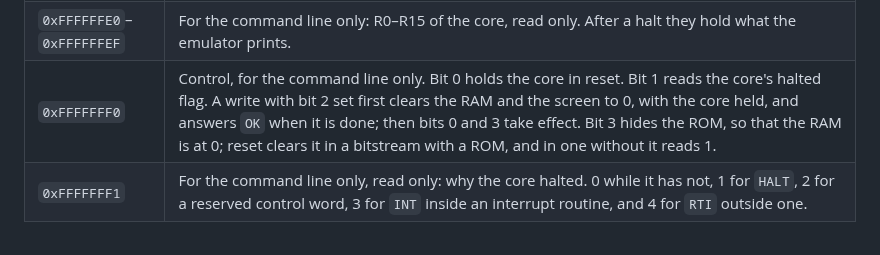
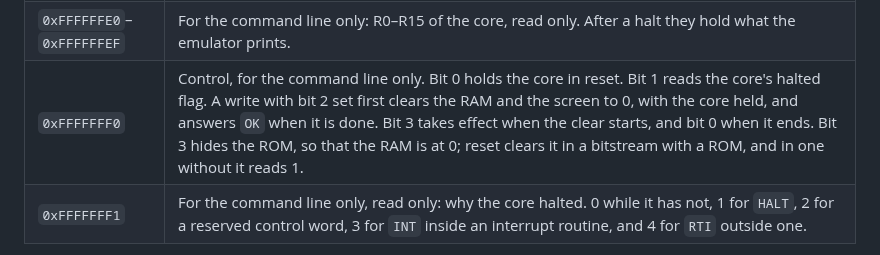
Before and after one commit to MJoergen/NiceMonMEGA65, a Markdown page: README.md, the part around the change. Rendered like a GitHub page.

Commit message:
Say when bit 3 of the control register takes effect
Issue #14, item 17.

The README said that after a clear both bits 0 and 3 take effect. Bit 3
takes effect when the clear starts, as nicemon.vhd's header says, and
bit 0 when it ends. The README now says so.

Co-Authored-By: Claude Opus 5.5 <noreply@anthropic.com>

```diff
--- a/README.md
+++ b/README.md
@@ -402,7 +402,7 @@ The command line and the core's data accesses see the same addresses.
 | `0xFFFFFF80`–`0xFFFFFF8F` | The screen's registers: the cursor and the display offset (see [The screen](#the-screen)). |
 | `0xFFFFFF90`–`0xFFFFFF9F` | The Nexys4DDR's LEDs, seven-segment display, buttons, and switches (see [The Nexys4DDR's devices](#the-nexys4ddrs-devices)). On the MEGA65 they read 0 and take no write. |
 | `0xFFFFFFE0`–`0xFFFFFFEF` | For the command line only: R0–R15 of the core, read only. After a halt they hold what the emulator prints. |
-| `0xFFFFFFF0` | Control, for the command line only. Bit 0 holds the core in reset. Bit 1 reads the core's halted flag. A write with bit 2 set first clears the RAM and the screen to 0, with the core held, and answers `OK` when it is done; then bits 0 and 3 take effect. Bit 3 hides the ROM, so that the RAM is at 0; reset clears it in a bitstream with a ROM, and in one without it reads 1. |
+| `0xFFFFFFF0` | Control, for the command line only. Bit 0 holds the core in reset. Bit 1 reads the core's halted flag. A write with bit 2 set first clears the RAM and the screen to 0, with the core held, and answers `OK` when it is done. Bit 3 takes effect when the clear starts, and bit 0 when it ends. Bit 3 hides the ROM, so that the RAM is at 0; reset clears it in a bitstream with a ROM, and in one without it reads 1. |
 | `0xFFFFFFF1` | For the command line only, read only: why the core halted. 0 while it has not, 1 for `HALT`, 2 for a reserved control word, 3 for `INT` inside an interrupt routine, and 4 for `RTI` outside one. |
 
 Instruction fetches from `0xFFFFFF00`–`0xFFFFFFFF` read 0, as ISA.md §8.3
```
